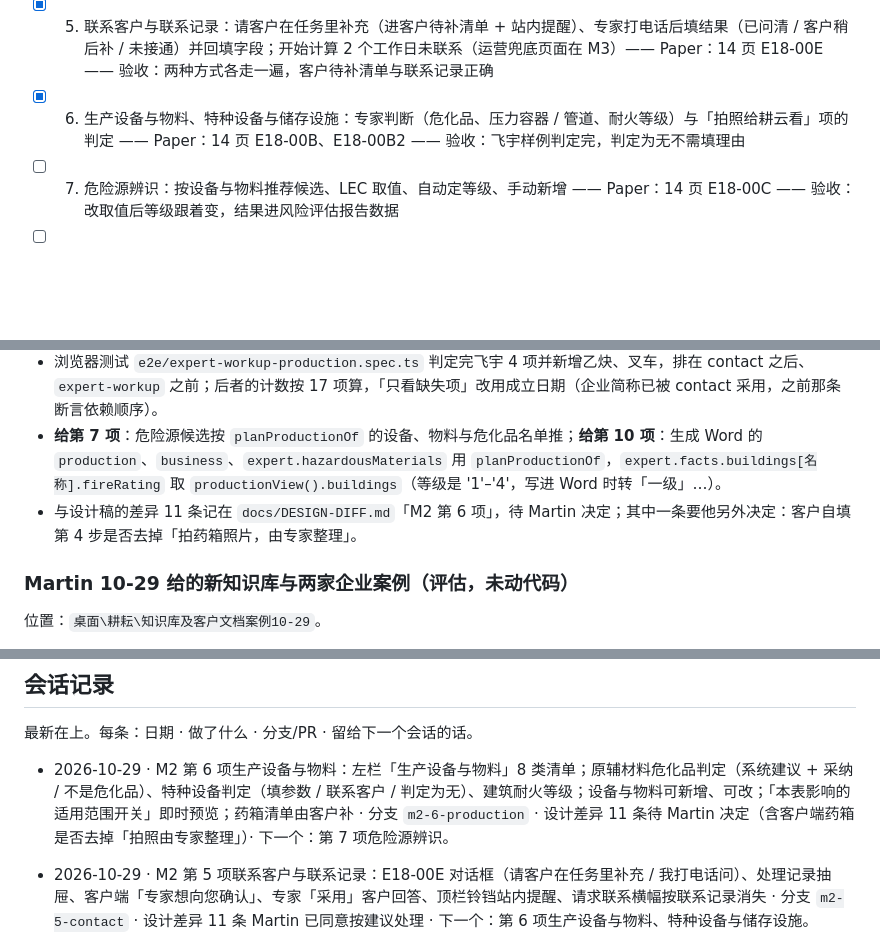
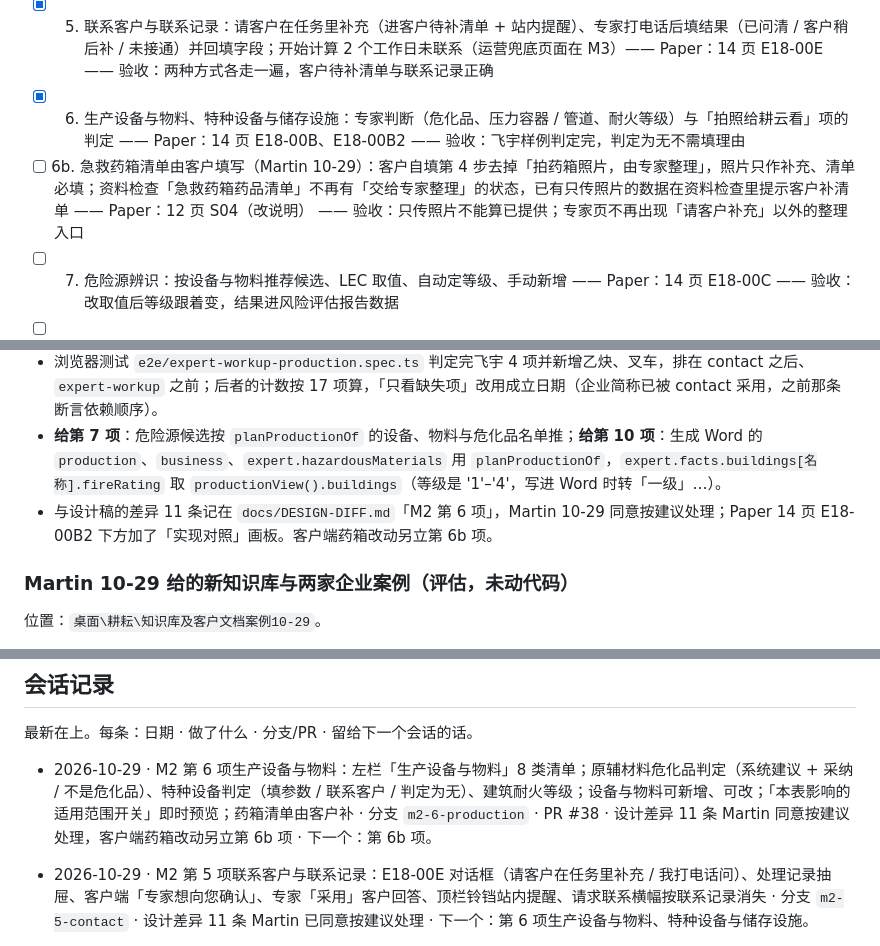
Before and after one commit to M-Tlinqinming/genyun, a Markdown page: docs/PROGRESS.md, 3 parts joined by grey strips. Rendered like a GitHub page; blank space fills up the shorter version.

Commit message:
docs: record Martin's decisions on M2 item 6 design diffs; add item 6b
Co-Authored-By: Claude Opus 5.5 <noreply@anthropic.com>

```diff
--- a/docs/PROGRESS.md
+++ b/docs/PROGRESS.md
@@ -25,6 +25,7 @@
 - [x] 4. 专业整理框架与企业事实：三栏（整理模块 / 内容 / 原件对照）、来源标签、自动保存、下一个缺失项 —— Paper：14 页 E18-00A、E18-00A2 —— 验收：对照原件补齐企业事实，退出再进内容还在
 - [x] 5. 联系客户与联系记录：请客户在任务里补充（进客户待补清单 + 站内提醒）、专家打电话后填结果（已问清 / 客户稍后补 / 未接通）并回填字段；开始计算 2 个工作日未联系（运营兜底页面在 M3）—— Paper：14 页 E18-00E —— 验收：两种方式各走一遍，客户待补清单与联系记录正确
 - [x] 6. 生产设备与物料、特种设备与储存设施：专家判断（危化品、压力容器 / 管道、耐火等级）与「拍照给耕云看」项的判定 —— Paper：14 页 E18-00B、E18-00B2 —— 验收：飞宇样例判定完，判定为无不需填理由
+- [ ] 6b. 急救药箱清单由客户填写（Martin 10-29）：客户自填第 4 步去掉「拍药箱照片，由专家整理」，照片只作补充、清单必填；资料检查「急救药箱药品清单」不再有「交给专家整理」的状态，已有只传照片的数据在资料检查里提示客户补清单 —— Paper：12 页 S04（改说明） —— 验收：只传照片不能算已提供；专家页不再出现「请客户补充」以外的整理入口
 - [ ] 7. 危险源辨识：按设备与物料推荐候选、LEC 取值、自动定等级、手动新增 —— Paper：14 页 E18-00C —— 验收：改取值后等级跟着变，结果进风险评估报告数据
 - [ ] 8. 适用范围：系统建议开 / 关、专家确认、实时预览生成哪些专项预案与现场处置方案 —— Paper：14 页 E18-00D —— 验收：开关变化后预览即时更新
 - [ ] 9. 图件：组织体系图与工艺流程图预览与微调 —— Paper：14 页 E18-00F —— 验收：微调后的图进生成数据
@@ -129,7 +130,7 @@
 - 演示数据：飞宇补了第 3 步（8 台设备、5 种物料、工序）、应急物资、药箱、消防水池；压力管道答「拍照给耕云看」（没有真照片）。**预览环境重新写演示数据才会出现。**
 - 浏览器测试 `e2e/expert-workup-production.spec.ts` 判定完飞宇 4 项并新增乙炔、叉车，排在 contact 之后、`expert-workup` 之前；后者的计数按 17 项算，「只看缺失项」改用成立日期（企业简称已被 contact 采用，之前那条断言依赖顺序）。
 - **给第 7 项**：危险源候选按 `planProductionOf` 的设备、物料与危化品名单推；**给第 10 项**：生成 Word 的 `production`、`business`、`expert.hazardousMaterials` 用 `planProductionOf`，`expert.facts.buildings[名称].fireRating` 取 `productionView().buildings`（等级是 '1'–'4'，写进 Word 时转「一级」…）。
-- 与设计稿的差异 11 条记在 `docs/DESIGN-DIFF.md`「M2 第 6 项」，待 Martin 决定；其中一条要他另外决定：客户自填第 4 步是否去掉「拍药箱照片，由专家整理」。
+- 与设计稿的差异 11 条记在 `docs/DESIGN-DIFF.md`「M2 第 6 项」，Martin 10-29 同意按建议处理；Paper 14 页 E18-00B2 下方加了「实现对照」画板。客户端药箱改动另立第 6b 项。
 ### Martin 10-29 给的新知识库与两家企业案例（评估，未动代码）
 
 位置：`桌面\耕耘\知识库及客户文档案例10-29`。
@@ -338,7 +339,7 @@
 
 最新在上。每条：日期 · 做了什么 · 分支/PR · 留给下一个会话的话。
 
-- 2026-10-29 · M2 第 6 项生产设备与物料：左栏「生产设备与物料」8 类清单；原辅材料危化品判定（系统建议 + 采纳 / 不是危化品）、特种设备判定（填参数 / 联系客户 / 判定为无）、建筑耐火等级；设备与物料可新增、可改；「本表影响的适用范围开关」即时预览；药箱清单由客户补 · 分支 `m2-6-production` · 设计差异 11 条待 Martin 决定（含客户端药箱是否去掉「拍照由专家整理」）· 下一个：第 7 项危险源辨识。
+- 2026-10-29 · M2 第 6 项生产设备与物料：左栏「生产设备与物料」8 类清单；原辅材料危化品判定（系统建议 + 采纳 / 不是危化品）、特种设备判定（填参数 / 联系客户 / 判定为无）、建筑耐火等级；设备与物料可新增、可改；「本表影响的适用范围开关」即时预览；药箱清单由客户补 · 分支 `m2-6-production` · PR #38 · 设计差异 11 条 Martin 同意按建议处理，客户端药箱改动另立第 6b 项 · 下一个：第 6b 项。
 
 - 2026-10-29 · M2 第 5 项联系客户与联系记录：E18-00E 对话框（请客户在任务里补充 / 我打电话问）、处理记录抽屉、客户端「专家想向您确认」、专家「采用」客户回答、顶栏铃铛站内提醒、请求联系横幅按联系记录消失 · 分支 `m2-5-contact` · 设计差异 11 条 Martin 已同意按建议处理 · 下一个：第 6 项生产设备与物料、特种设备与储存设施。
 
```
Also changed, not shown: other parts of docs/PROGRESS.md (+1 -1 lines), docs/DESIGN-DIFF.md (+4 -4 lines).
